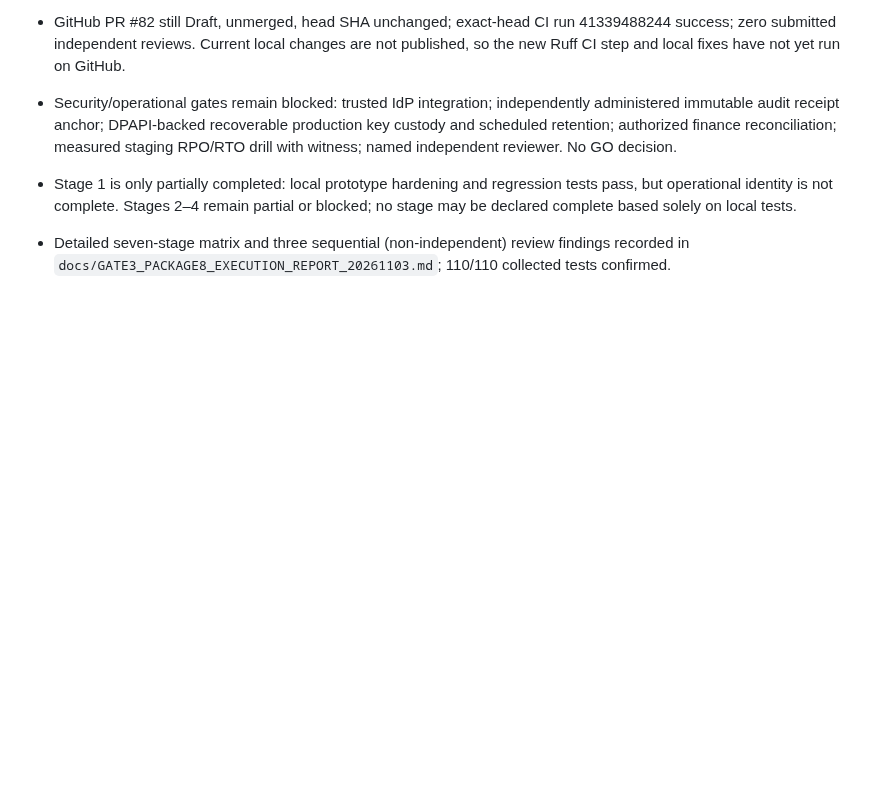
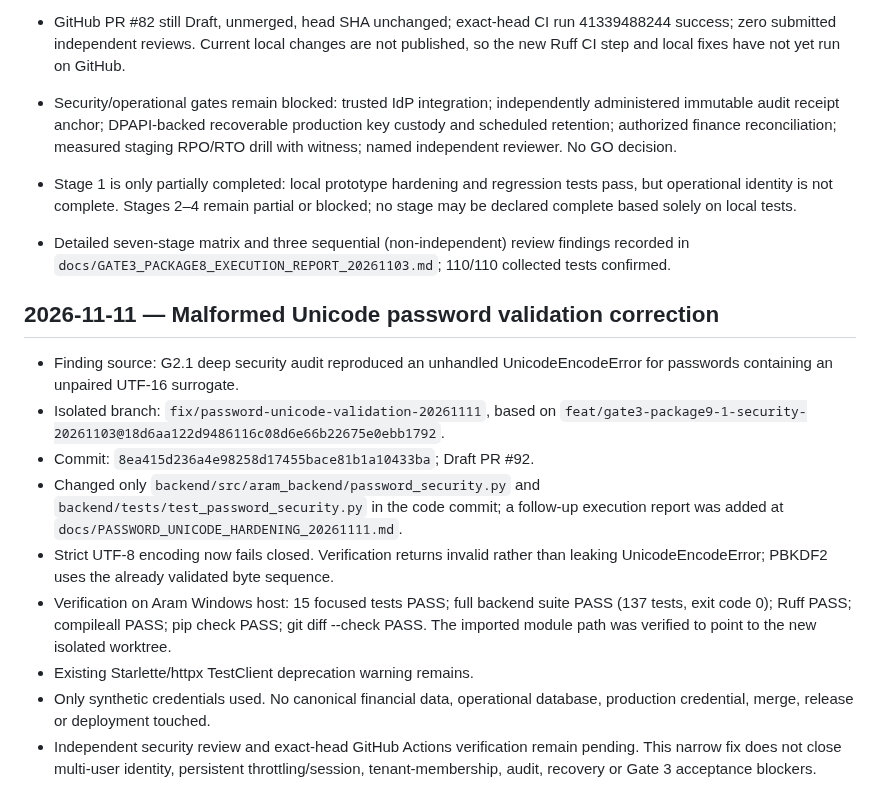
Before and after one commit to davoodmehraban89/Aram, a Markdown page: docs/PROJECT_LOG.md, the part around the change. Drawn GitHub-style; blank space fills up the shorter version.

Commit message:
docs: log malformed Unicode security correction

```diff
--- a/docs/PROJECT_LOG.md
+++ b/docs/PROJECT_LOG.md
@@ -374,3 +374,16 @@ Each new entry must record: UTC timestamp, actor, task/phase, base branch and SH
 
 
 - Detailed seven-stage matrix and three sequential (non-independent) review findings recorded in `docs/GATE3_PACKAGE8_EXECUTION_REPORT_20261103.md`; 110/110 collected tests confirmed.
+
+
+## 2026-11-11 — Malformed Unicode password validation correction
+
+- Finding source: G2.1 deep security audit reproduced an unhandled UnicodeEncodeError for passwords containing an unpaired UTF-16 surrogate.
+- Isolated branch: `fix/password-unicode-validation-20261111`, based on `feat/gate3-package9-1-security-20261103@18d6aa122d9486116c08d6e66b22675e0ebb1792`.
+- Commit: `8ea415d236a4e98258d17455bace81b1a10433ba`; Draft PR #92.
+- Changed only `backend/src/aram_backend/password_security.py` and `backend/tests/test_password_security.py` in the code commit; a follow-up execution report was added at `docs/PASSWORD_UNICODE_HARDENING_20261111.md`.
+- Strict UTF-8 encoding now fails closed. Verification returns invalid rather than leaking UnicodeEncodeError; PBKDF2 uses the already validated byte sequence.
+- Verification on Aram Windows host: 15 focused tests PASS; full backend suite PASS (137 tests, exit code 0); Ruff PASS; compileall PASS; pip check PASS; git diff --check PASS. The imported module path was verified to point to the new isolated worktree.
+- Existing Starlette/httpx TestClient deprecation warning remains.
+- Only synthetic credentials used. No canonical financial data, operational database, production credential, merge, release or deployment touched.
+- Independent security review and exact-head GitHub Actions verification remain pending. This narrow fix does not close multi-user identity, persistent throttling/session, tenant-membership, audit, recovery or Gate 3 acceptance blockers.
```
